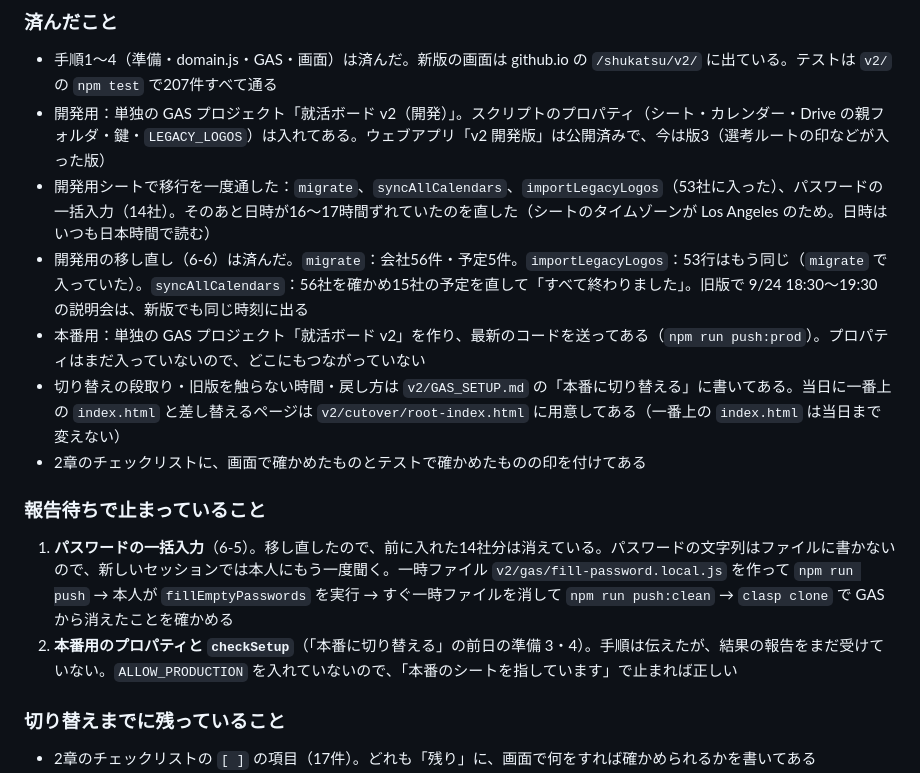
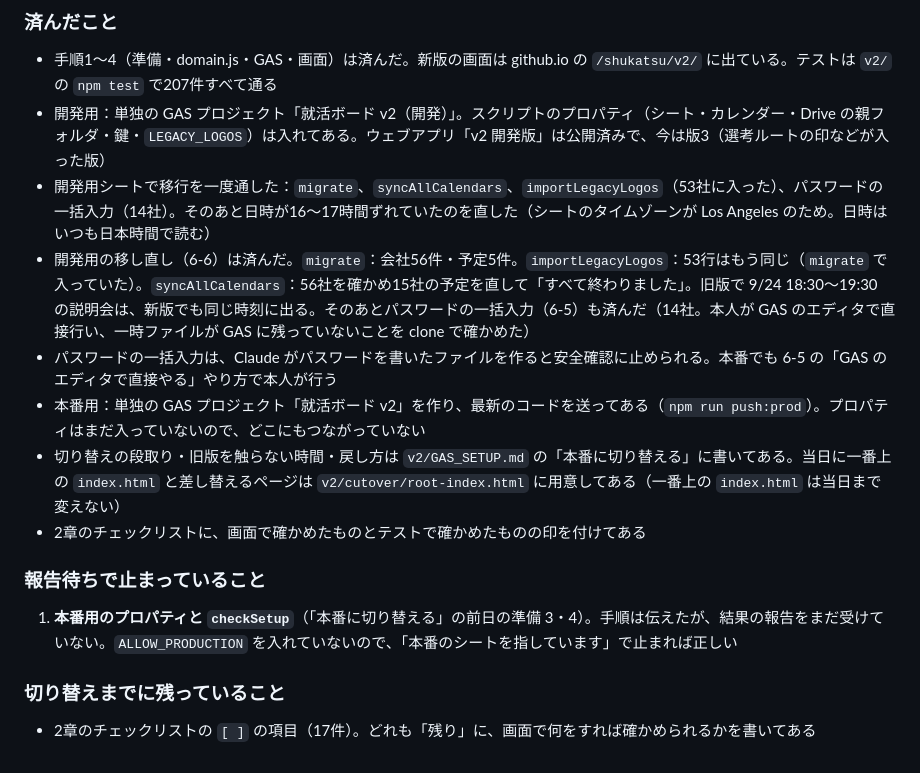
Before and after one commit to tsuchikamiyudai0215-del/shukatsu, a Markdown page: RENEWAL_PLAN.md, the part around the change. Rendered like a GitHub page.

```diff
--- a/RENEWAL_PLAN.md
+++ b/RENEWAL_PLAN.md
@@ -306,15 +306,15 @@ sw.js / manifest.json
 - 手順1〜4（準備・domain.js・GAS・画面）は済んだ。新版の画面は github.io の `/shukatsu/v2/` に出ている。テストは `v2/` の `npm test` で207件すべて通る
 - 開発用：単独の GAS プロジェクト「就活ボード v2（開発）」。スクリプトのプロパティ（シート・カレンダー・Drive の親フォルダ・鍵・`LEGACY_LOGOS`）は入れてある。ウェブアプリ「v2 開発版」は公開済みで、今は版3（選考ルートの印などが入った版）
 - 開発用シートで移行を一度通した：`migrate`、`syncAllCalendars`、`importLegacyLogos`（53社に入った）、パスワードの一括入力（14社）。そのあと日時が16〜17時間ずれていたのを直した（シートのタイムゾーンが Los Angeles のため。日時はいつも日本時間で読む）
-- 開発用の移し直し（6-6）は済んだ。`migrate`：会社56件・予定5件。`importLegacyLogos`：53行はもう同じ（`migrate` で入っていた）。`syncAllCalendars`：56社を確かめ15社の予定を直して「すべて終わりました」。旧版で 9/24 18:30〜19:30 の説明会は、新版でも同じ時刻に出る
+- 開発用の移し直し（6-6）は済んだ。`migrate`：会社56件・予定5件。`importLegacyLogos`：53行はもう同じ（`migrate` で入っていた）。`syncAllCalendars`：56社を確かめ15社の予定を直して「すべて終わりました」。旧版で 9/24 18:30〜19:30 の説明会は、新版でも同じ時刻に出る。そのあとパスワードの一括入力（6-5）も済んだ（14社。本人が GAS のエディタで直接行い、一時ファイルが GAS に残っていないことを clone で確かめた）
+- パスワードの一括入力は、Claude がパスワードを書いたファイルを作ると安全確認に止められる。本番でも 6-5 の「GAS のエディタで直接やる」やり方で本人が行う
 - 本番用：単独の GAS プロジェクト「就活ボード v2」を作り、最新のコードを送ってある（`npm run push:prod`）。プロパティはまだ入っていないので、どこにもつながっていない
 - 切り替えの段取り・旧版を触らない時間・戻し方は `v2/GAS_SETUP.md` の「本番に切り替える」に書いてある。当日に一番上の `index.html` と差し替えるページは `v2/cutover/root-index.html` に用意してある（一番上の `index.html` は当日まで変えない）
 - 2章のチェックリストに、画面で確かめたものとテストで確かめたものの印を付けてある
 
 ### 報告待ちで止まっていること
 
-1. **パスワードの一括入力**（6-5）。移し直したので、前に入れた14社分は消えている。パスワードの文字列はファイルに書かないので、新しいセッションでは本人にもう一度聞く。一時ファイル `v2/gas/fill-password.local.js` を作って `npm run push` → 本人が `fillEmptyPasswords` を実行 → すぐ一時ファイルを消して `npm run push:clean` → `clasp clone` で GAS から消えたことを確かめる
-2. **本番用のプロパティと `checkSetup`**（「本番に切り替える」の前日の準備 3・4）。手順は伝えたが、結果の報告をまだ受けていない。`ALLOW_PRODUCTION` を入れていないので、「本番のシートを指しています」で止まれば正しい
+1. **本番用のプロパティと `checkSetup`**（「本番に切り替える」の前日の準備 3・4）。手順は伝えたが、結果の報告をまだ受けていない。`ALLOW_PRODUCTION` を入れていないので、「本番のシートを指しています」で止まれば正しい
 
 ### 切り替えまでに残っていること
 
```
Also changed, not shown: v2/GAS_SETUP.md (+19 -1 lines).
